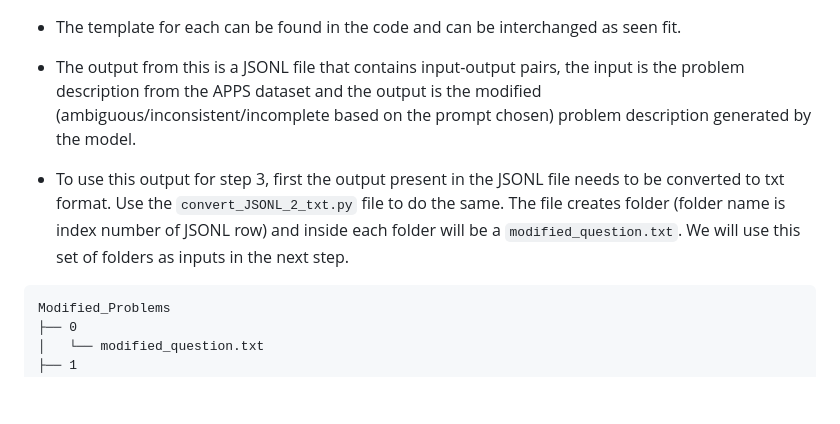
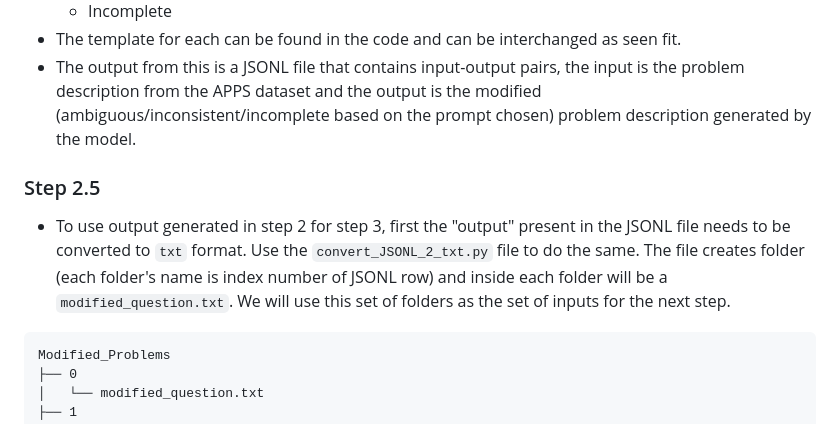
Before and after one commit to jie-jw-wu/clarify-coder, a Markdown page: README.md, the part around the change. GitHub-like rendering; blank space fills up the shorter version.

Commit message:
updates to README following upload of step3.py

````diff
--- a/README.md
+++ b/README.md
@@ -62,7 +62,9 @@ Please provide the complete Python code below:
 - The template for each can be found in the code and can be interchanged as seen fit.
 - The output from this is a JSONL file that contains input-output pairs, the input is the problem description from the APPS dataset and the output is the modified (ambiguous/inconsistent/incomplete based on the prompt chosen) problem description generated by the model.
 
-- To use this output for step 3, first the output present in the JSONL file needs to be converted to txt format. Use the `convert_JSONL_2_txt.py` file to do the same. The file creates folder (folder name is index number of JSONL row) and inside each folder will be a `modified_question.txt`. We will use this set of folders as inputs in the next step.
+### Step 2.5
+
+- To use output generated in step 2 for step 3, first the "output" present in the JSONL file needs to be converted to `txt` format. Use the `convert_JSONL_2_txt.py` file to do the same. The file creates folder (each folder's name is index number of JSONL row) and inside each folder will be a `modified_question.txt`. We will use this set of folders as the set of inputs for the next step.
 
 ```
 Modified_Problems
````
